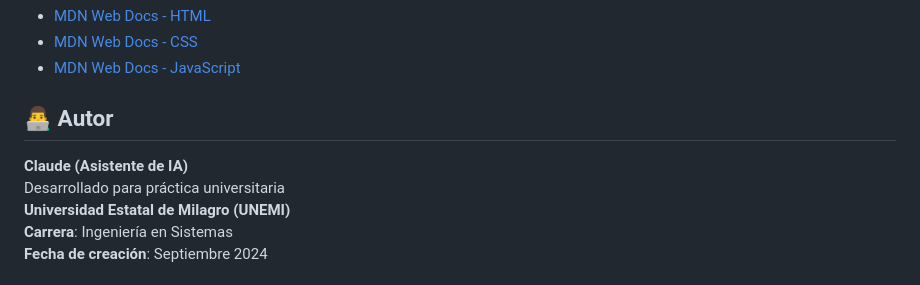
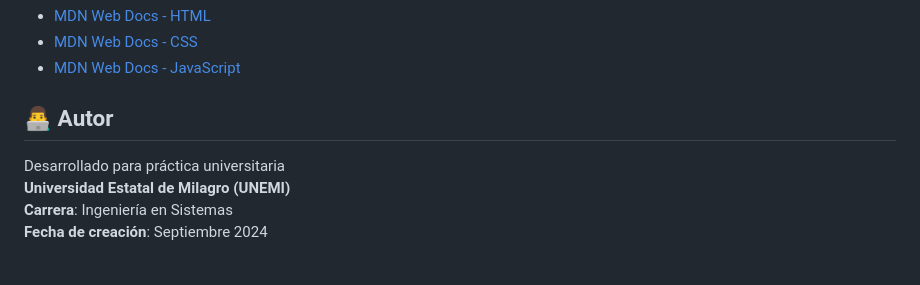
Before and after one commit to levi1519/Taller_grupal_desarrollo_web, a Markdown page: README.md, the part around the change. Rendered like a GitHub page.

Commit message:
Actualizar README.md

```diff
--- a/README.md
+++ b/README.md
@@ -190,7 +190,7 @@ php -S localhost:8000
 
 ## 👨‍💻 Autor
 
-**Claude (Asistente de IA)**
+
 Desarrollado para práctica universitaria
 **Universidad Estatal de Milagro (UNEMI)**
 **Carrera**: Ingeniería en Sistemas
```
